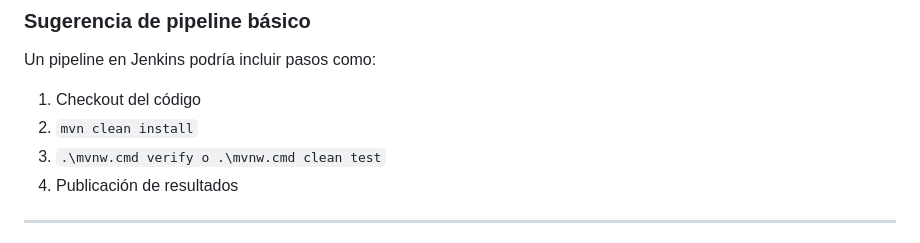
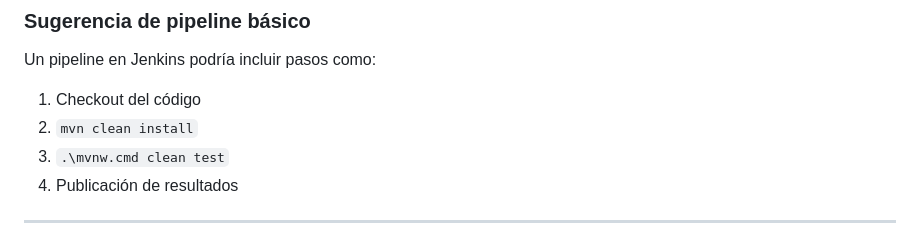
Before and after one commit to Maamartinezr/Backend-II_Sumativa_S6_Grupo5, a Markdown page: README.md, the part around the change. Drawn GitHub-style.

Commit message:
Fix command in Jenkins pipeline steps

```diff
--- a/README.md
+++ b/README.md
@@ -378,7 +378,7 @@ Un pipeline en Jenkins podría incluir pasos como:
 
 1. Checkout del código
 2. `mvn clean install`
-3. `.\mvnw.cmd verify o .\mvnw.cmd clean test`
+3. `.\mvnw.cmd clean test`
 4. Publicación de resultados
 
 ---
```
